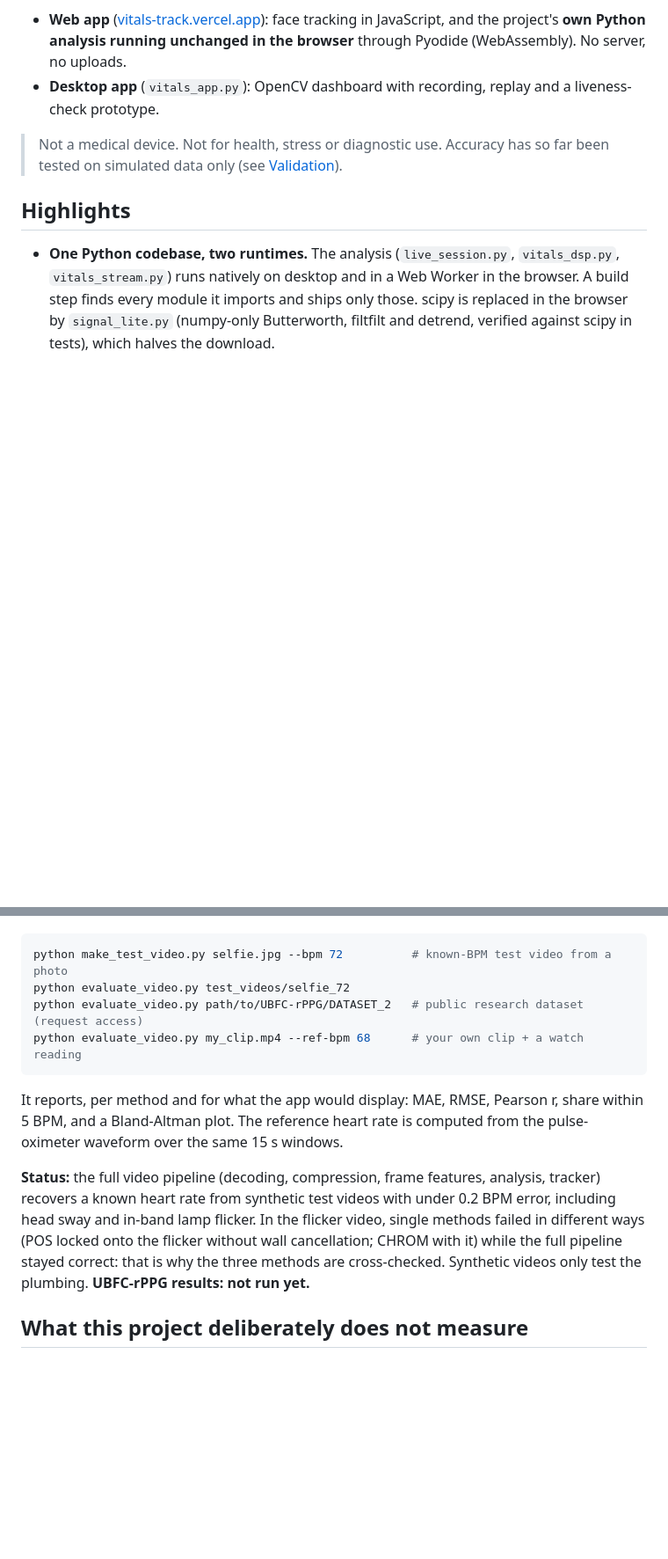
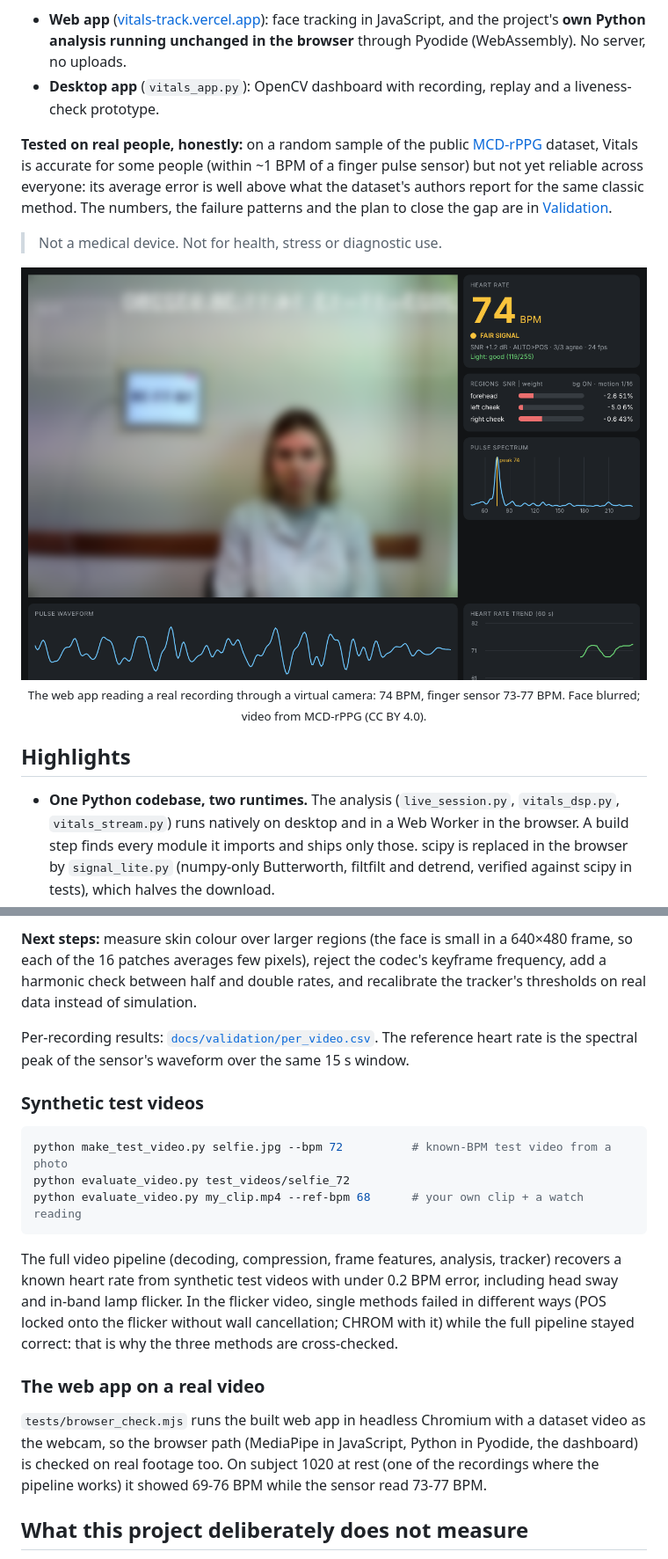
Before and after one commit to aboodgitawaida/Vitals, a Markdown page: README.md, 2 parts joined by grey strips. Shown: that part at 88% size. Rendered like a GitHub page; pictures changed too: web/screenshot.png (added); blank space fills up the shorter version.

````diff
--- a/README.md
+++ b/README.md
@@ -28,8 +28,17 @@ There are two front ends over one signal-processing core:
 * **Desktop app** (`vitals_app.py`): OpenCV dashboard with recording, replay
   and a liveness-check prototype.
 
-> Not a medical device. Not for health, stress or diagnostic use. Accuracy has
-> so far been tested on simulated data only (see [Validation](#validation)).
+**Tested on real people, honestly:** on a random sample of the public
+[MCD-rPPG](https://huggingface.co/datasets/kyegorov/mcd_rppg) dataset, Vitals is accurate
+for some people (within ~1 BPM of a finger pulse sensor) but not yet reliable across
+everyone: its average error is well above what the dataset's authors report for the
+same classic method. The numbers, the failure patterns and the plan to close the gap
+are in [Validation](#validation).
+
+> Not a medical device. Not for health, stress or diagnostic use.
+
+<p align="center"><img src="web/screenshot.png" alt="The Vitals dashboard measuring a heart rate of 74 BPM from a dataset video (face blurred)" width="860"><br>
+<sub>The web app reading a real recording through a virtual camera: 74 BPM, finger sensor 73-77 BPM. Face blurred; video from MCD-rPPG (CC BY 4.0).</sub></p>
 
 ## Highlights
 
@@ -201,20 +275,35 @@ videos recorded with a contact sensor and compare, window by window.
+**Next steps:** measure skin colour over larger regions (the face is small in
+a 640×480 frame, so each of the 16 patches averages few pixels), reject the
+codec's keyframe frequency, add a harmonic check between half and double
+rates, and recalibrate the tracker's thresholds on real data instead of
+simulation.
+
+Per-recording results: [`docs/validation/per_video.csv`](docs/validation/per_video.csv).
+The reference heart rate is the spectral peak of the sensor's waveform over the
+same 15 s window.
+
+### Synthetic test videos
+
+```bash
 python make_test_video.py selfie.jpg --bpm 72          # known-BPM test video from a photo
 python evaluate_video.py test_videos/selfie_72
-python evaluate_video.py path/to/UBFC-rPPG/DATASET_2   # public research dataset (request access)
 python evaluate_video.py my_clip.mp4 --ref-bpm 68      # your own clip + a watch reading
 ```
 
-It reports, per method and for what the app would display: MAE, RMSE,
-Pearson r, share within 5 BPM, and a Bland-Altman plot. The reference heart
-rate is computed from the pulse-oximeter waveform over the same 15 s windows.
+The full video pipeline (decoding, compression, frame features, analysis,
+tracker) recovers a known heart rate from synthetic test videos with under
+0.2 BPM error, including head sway and in-band lamp flicker. In the flicker
+video, single methods failed in different ways (POS locked onto the flicker
+without wall cancellation; CHROM with it) while the full pipeline stayed
+correct: that is why the three methods are cross-checked.
 
-**Status:** the full video pipeline (decoding, compression, frame features,
-analysis, tracker) recovers a known heart rate from synthetic test videos
-with under 0.2 BPM error, including head sway and in-band lamp flicker. In
-the flicker video, single methods failed in different ways (POS locked onto
-the flicker without wall cancellation; CHROM with it) while the full
-pipeline stayed correct: that is why the three methods are cross-checked.
-Synthetic videos only test the plumbing. **UBFC-rPPG results: not run yet.**
+### The web app on a real video
+
+`tests/browser_check.mjs` runs the built web app in headless Chromium with a
+dataset video as the webcam, so the browser path (MediaPipe in JavaScript,
+Python in Pyodide, the dashboard) is checked on real footage too. On subject
+1020 at rest (one of the recordings where the pipeline works) it showed
+69-76 BPM while the sensor read 73-77 BPM.
 
 ## What this project deliberately does not measure
 
````
Also changed, not shown: other parts of README.md (+77 -10 lines), docs/validation/summary.md (added, +12 -0 lines), docs/validation/bland_altman.png (added), 3 other files.
